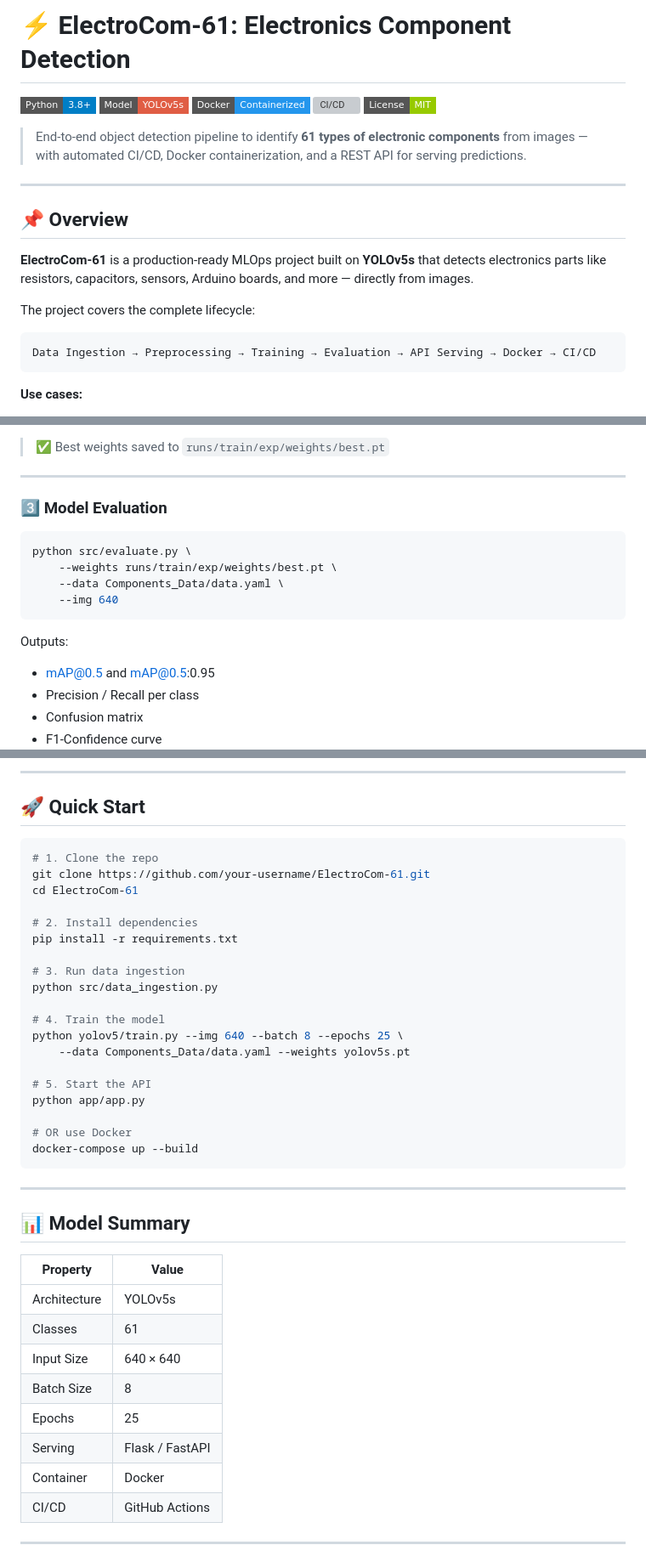
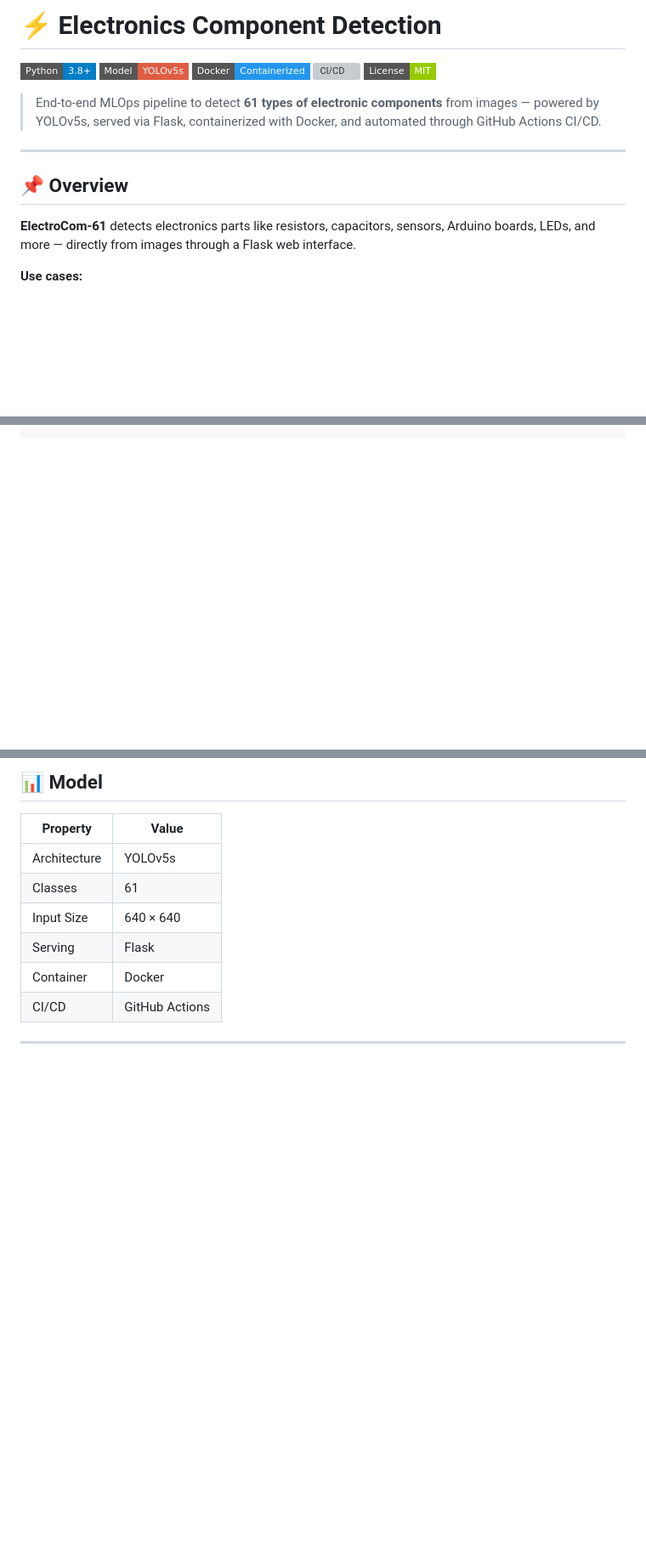
Before and after one commit to harithsya24/Components_Identification_system, a Markdown page: README.md, 3 parts joined by grey strips. Shown at 85% size. Drawn GitHub-style; badges without logos; blank space fills up the shorter version; grey boxes are pictures that could not be loaded.

````diff
--- a/README.md
+++ b/README.md
@@ -1,4 +1,4 @@
-# ⚡ ElectroCom-61: Electronics Component Detection
+# ⚡ Electronics Component Detection
 
 ![Python](https://img.shields.io/badge/Python-3.8+-blue?style=flat-square&logo=python)
 ![YOLOv5](https://img.shields.io/badge/Model-YOLOv5s-red?style=flat-square)
@@ -6,19 +6,13 @@
 ![CI/CD](https://img.shields.io/badge/CI%2FCD-GitHub%20Actions-2088FF?style=flat-square&logo=githubactions)
 ![License](https://img.shields.io/badge/License-MIT-green?style=flat-square)
 
-> End-to-end object detection pipeline to identify **61 types of electronic components** from images — with automated CI/CD, Docker containerization, and a REST API for serving predictions.
+> End-to-end MLOps pipeline to detect **61 types of electronic components** from images — powered by YOLOv5s, served via Flask, containerized with Docker, and automated through GitHub Actions CI/CD.
 
 ---
 
 ## 📌 Overview
 
-**ElectroCom-61** is a production-ready MLOps project built on **YOLOv5s** that detects electronics parts like resistors, capacitors, sensors, Arduino boards, and more — directly from images.
-
-The project covers the complete lifecycle:
-
-```
-Data Ingestion → Preprocessing → Training → Evaluation → API Serving → Docker → CI/CD
-```
+**ElectroCom-61** detects electronics parts like resistors, capacitors, sensors, Arduino boards, LEDs, and more — directly from images through a Flask web interface.
 
 **Use cases:**
 - ✅ PCB assembly verification
@@ -119,19 +79,0 @@ python yolov5/train.py \
-> ✅ Best weights saved to `runs/train/exp/weights/best.pt`
-
----
-
-### 3️⃣ Model Evaluation
-
-```bash
-python src/evaluate.py \
-    --weights runs/train/exp/weights/best.pt \
-    --data Components_Data/data.yaml \
-    --img 640
-```
-
-Outputs:
-- mAP@0.5 and mAP@0.5:0.95
-- Precision / Recall per class
-- Confusion matrix
-- F1-Confidence curve
-
@@ -254,41 +87,11 @@ jobs:
----
-
-## 🚀 Quick Start
-
-```bash
-# 1. Clone the repo
-git clone https://github.com/your-username/ElectroCom-61.git
-cd ElectroCom-61
-
-# 2. Install dependencies
-pip install -r requirements.txt
-
-# 3. Run data ingestion
-python src/data_ingestion.py
-
-# 4. Train the model
-python yolov5/train.py --img 640 --batch 8 --epochs 25 \
-    --data Components_Data/data.yaml --weights yolov5s.pt
-
-# 5. Start the API
-python app/app.py
-
-# OR use Docker
-docker-compose up --build
-```
-
----
-
-## 📊 Model Summary
+## 📊 Model
 
 | Property | Value |
 |----------|-------|
 | Architecture | YOLOv5s |
 | Classes | 61 |
 | Input Size | 640 × 640 |
-| Batch Size | 8 |
-| Epochs | 25 |
-| Serving | Flask / FastAPI |
+| Serving | Flask |
 | Container | Docker |
 | CI/CD | GitHub Actions |
 
````
Also changed, not shown: other parts of README.md (+43 -186 lines).
